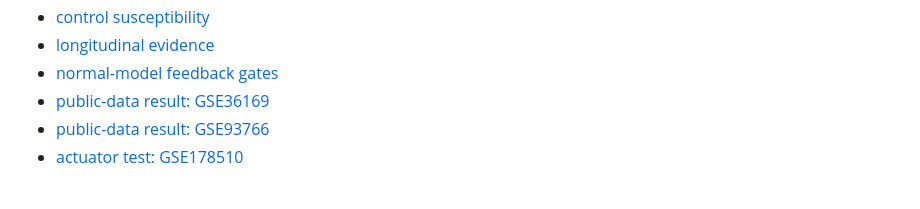
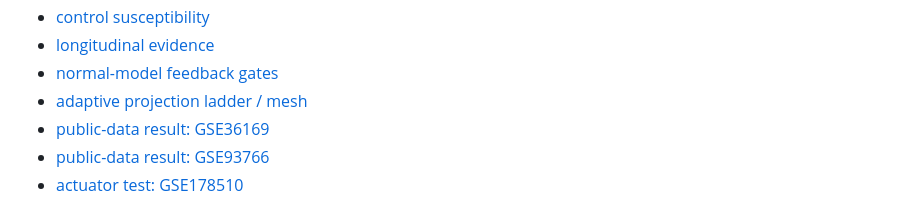
Before and after one commit to hopeless-t/dissociated-control-systems, a Markdown page: README.md, the part around the change. Drawn GitHub-style.

Commit message:
docs: index HF01 projection ladder and mesh

```diff
--- a/README.md
+++ b/README.md
@@ -285,6 +285,7 @@ Start here:
 - [control susceptibility](docs/HF01_CONTROL_SUSCEPTIBILITY.md)
 - [longitudinal evidence](docs/HF01_LONGITUDINAL_EVIDENCE.md)
 - [normal-model feedback gates](docs/HF01_FEEDBACK_GATE.md)
+- [adaptive projection ladder / mesh](docs/HF01_PROJECTION_LADDER.md)
 - [public-data result: GSE36169](docs/HF01_GSE36169_RESULT.md)
 - [public-data result: GSE93766](docs/HF01_GSE93766_RESULT.md)
 - [actuator test: GSE178510](docs/HF01_GSE178510_RESULT.md)
```
